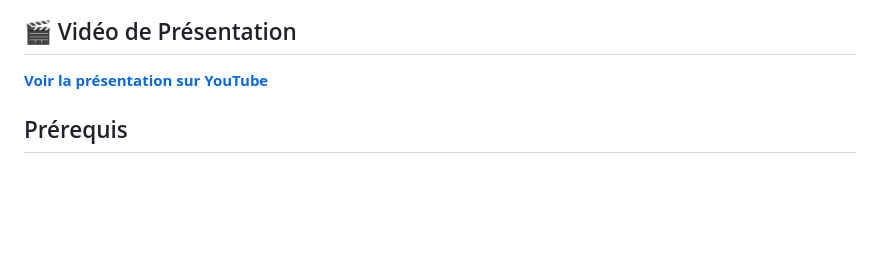
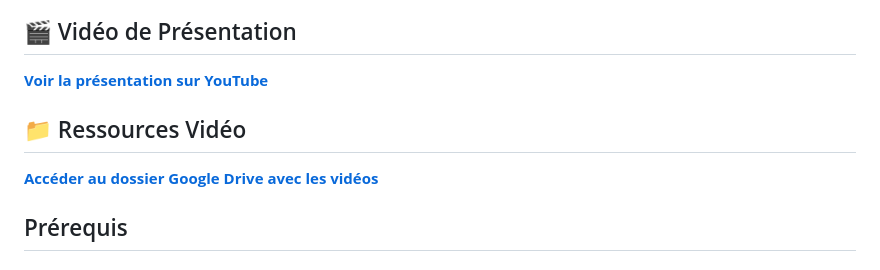
Before and after one commit to Bsh54/EVOLUTICS-did-hackathon, a Markdown page: README.md, the part around the change. GitHub-like rendering; blank space fills up the shorter version.

Commit message:
Ajout du lien Google Drive pour les ressources vidéo dans le README

```diff
--- a/README.md
+++ b/README.md
@@ -18,8 +18,9 @@ CottonPay est une plateforme complète d'identité numérique et de paiement des
 
 **<a href="https://youtu.be/TbJYOXCMzmM" target="_blank">Voir la présentation sur YouTube</a>**
 
+## 📁 Ressources Vidéo
 
-
+**<a href="https://drive.google.com/drive/folders/1BX5NdTjXHq6yUXGQthe9Kd3KibYA479C" target="_blank">Accéder au dossier Google Drive avec les vidéos</a>**
 
 ## Prérequis
 
```
